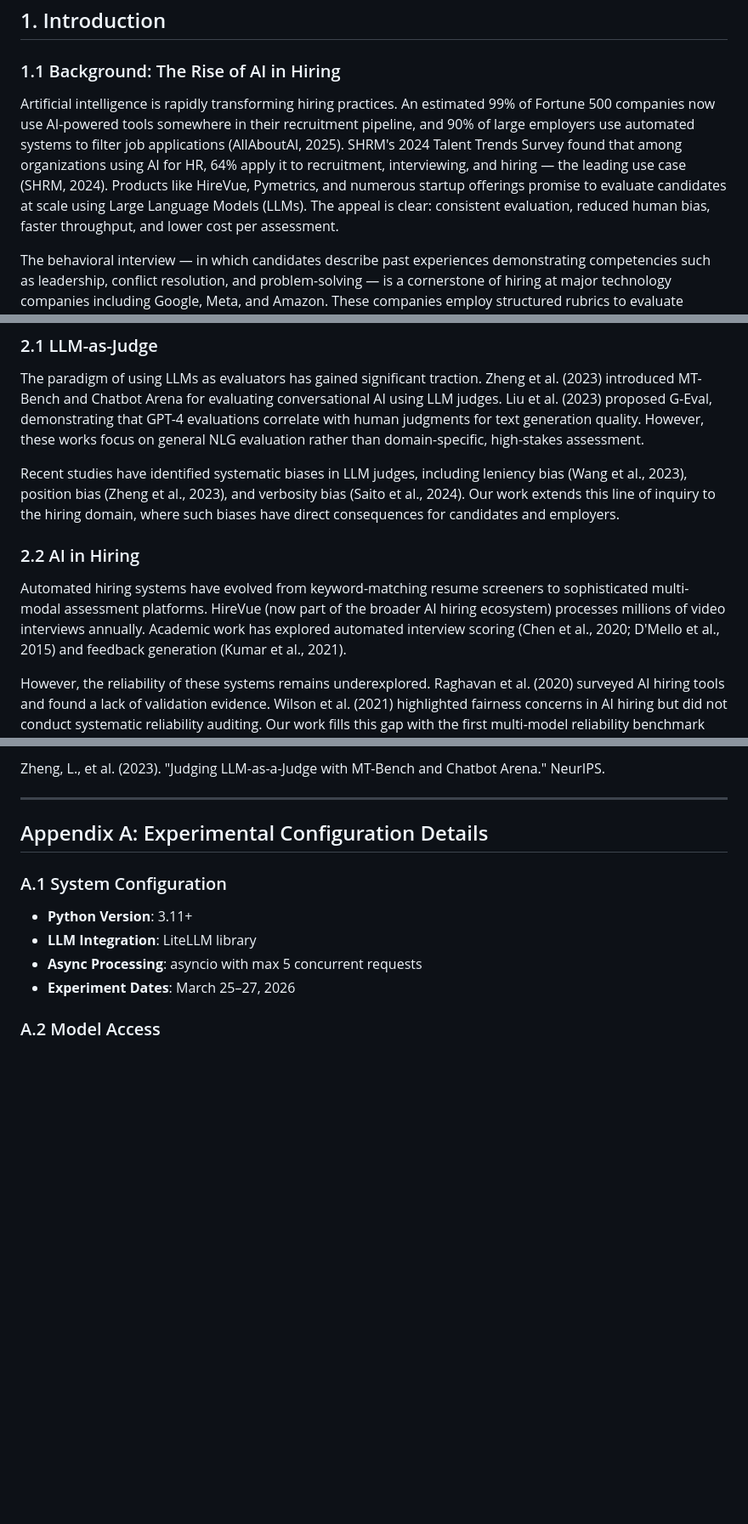
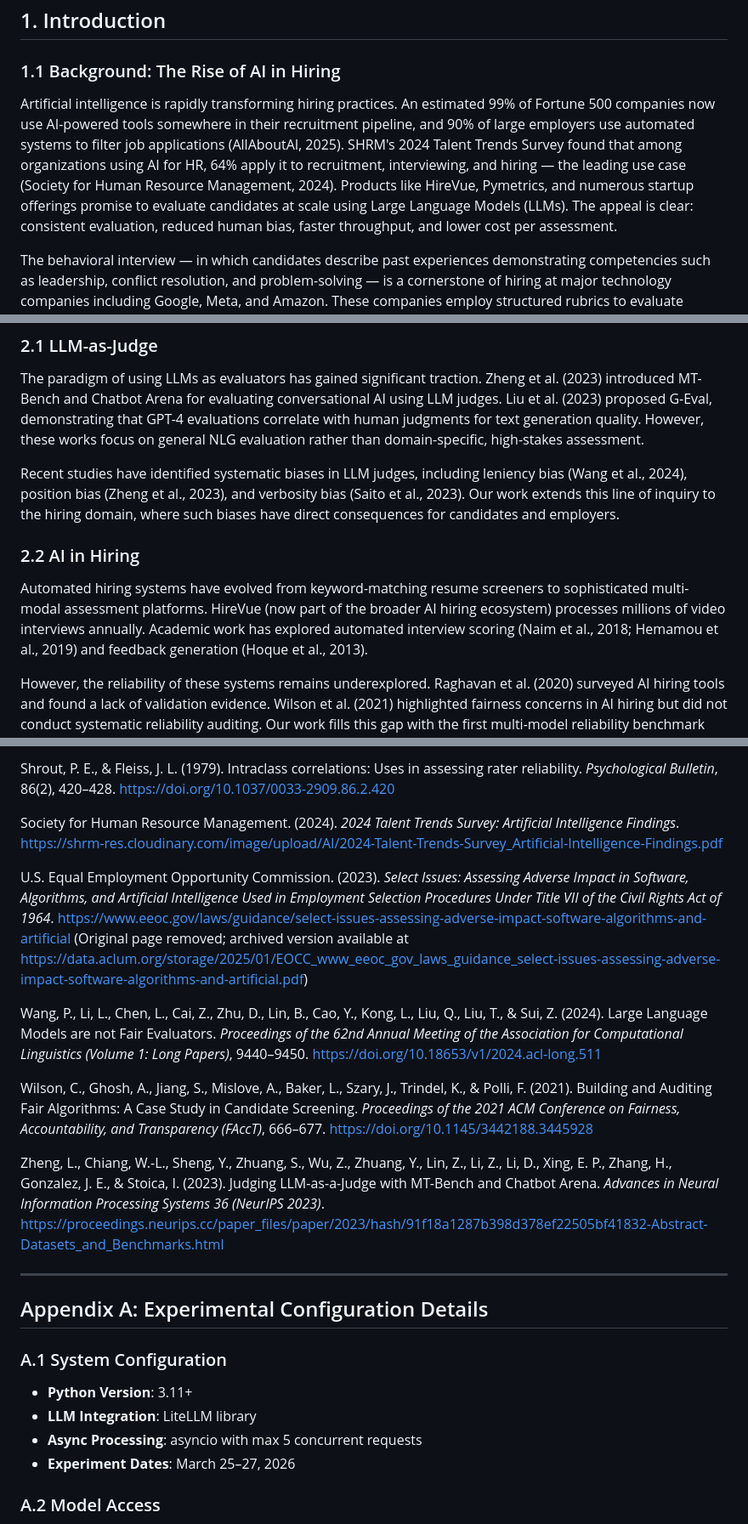
Before and after one commit to zixi-liu/interview-ai-prototype, a Markdown page: paper_2_eval/paper_draft.md, 3 parts joined by grey strips. Shown at 85% size. GitHub-like rendering; blank space fills up the shorter version.

```diff
--- a/paper_2_eval/paper_draft.md
+++ b/paper_2_eval/paper_draft.md
@@ -14,7 +14,7 @@ Large Language Models (LLMs) are increasingly deployed as hiring evaluators, yet
 
 ### 1.1 Background: The Rise of AI in Hiring
 
-Artificial intelligence is rapidly transforming hiring practices. An estimated 99% of Fortune 500 companies now use AI-powered tools somewhere in their recruitment pipeline, and 90% of large employers use automated systems to filter job applications (AllAboutAI, 2025). SHRM's 2024 Talent Trends Survey found that among organizations using AI for HR, 64% apply it to recruitment, interviewing, and hiring — the leading use case (SHRM, 2024). Products like HireVue, Pymetrics, and numerous startup offerings promise to evaluate candidates at scale using Large Language Models (LLMs). The appeal is clear: consistent evaluation, reduced human bias, faster throughput, and lower cost per assessment.
+Artificial intelligence is rapidly transforming hiring practices. An estimated 99% of Fortune 500 companies now use AI-powered tools somewhere in their recruitment pipeline, and 90% of large employers use automated systems to filter job applications (AllAboutAI, 2025). SHRM's 2024 Talent Trends Survey found that among organizations using AI for HR, 64% apply it to recruitment, interviewing, and hiring — the leading use case (Society for Human Resource Management, 2024). Products like HireVue, Pymetrics, and numerous startup offerings promise to evaluate candidates at scale using Large Language Models (LLMs). The appeal is clear: consistent evaluation, reduced human bias, faster throughput, and lower cost per assessment.
 
 The behavioral interview — in which candidates describe past experiences demonstrating competencies such as leadership, conflict resolution, and problem-solving — is a cornerstone of hiring at major technology companies including Google, Meta, and Amazon. These companies employ structured rubrics to evaluate behavioral answers on ordinal scales, making them a natural target for LLM-based automation.
 
@@ -62,11 +62,11 @@ Section 2 reviews related work. Section 3 describes our experimental design. Sec
 
 The paradigm of using LLMs as evaluators has gained significant traction. Zheng et al. (2023) introduced MT-Bench and Chatbot Arena for evaluating conversational AI using LLM judges. Liu et al. (2023) proposed G-Eval, demonstrating that GPT-4 evaluations correlate with human judgments for text generation quality. However, these works focus on general NLG evaluation rather than domain-specific, high-stakes assessment.
 
-Recent studies have identified systematic biases in LLM judges, including leniency bias (Wang et al., 2023), position bias (Zheng et al., 2023), and verbosity bias (Saito et al., 2024). Our work extends this line of inquiry to the hiring domain, where such biases have direct consequences for candidates and employers.
+Recent studies have identified systematic biases in LLM judges, including leniency bias (Wang et al., 2024), position bias (Zheng et al., 2023), and verbosity bias (Saito et al., 2023). Our work extends this line of inquiry to the hiring domain, where such biases have direct consequences for candidates and employers.
 
 ### 2.2 AI in Hiring
 
-Automated hiring systems have evolved from keyword-matching resume screeners to sophisticated multi-modal assessment platforms. HireVue (now part of the broader AI hiring ecosystem) processes millions of video interviews annually. Academic work has explored automated interview scoring (Chen et al., 2020; D'Mello et al., 2015) and feedback generation (Kumar et al., 2021).
+Automated hiring systems have evolved from keyword-matching resume screeners to sophisticated multi-modal assessment platforms. HireVue (now part of the broader AI hiring ecosystem) processes millions of video interviews annually. Academic work has explored automated interview scoring (Naim et al., 2018; Hemamou et al., 2019) and feedback generation (Hoque et al., 2013).
 
 However, the reliability of these systems remains underexplored. Raghavan et al. (2020) surveyed AI hiring tools and found a lack of validation evidence. Wilson et al. (2021) highlighted fairness concerns in AI hiring but did not conduct systematic reliability auditing. Our work fills this gap with the first multi-model reliability benchmark specifically for behavioral interview evaluation.
 
@@ -469,5 +469,15 @@ Wilson, C., et al. (2021). "Building and Auditing Fair Algorithms: A Case Study
 
-Zheng, L., et al. (2023). "Judging LLM-as-a-Judge with MT-Bench and Chatbot Arena." NeurIPS.
+Shrout, P. E., & Fleiss, J. L. (1979). Intraclass correlations: Uses in assessing rater reliability. *Psychological Bulletin*, 86(2), 420–428. https://doi.org/10.1037/0033-2909.86.2.420
+
+Society for Human Resource Management. (2024). *2024 Talent Trends Survey: Artificial Intelligence Findings*. https://shrm-res.cloudinary.com/image/upload/AI/2024-Talent-Trends-Survey_Artificial-Intelligence-Findings.pdf
+
+U.S. Equal Employment Opportunity Commission. (2023). *Select Issues: Assessing Adverse Impact in Software, Algorithms, and Artificial Intelligence Used in Employment Selection Procedures Under Title VII of the Civil Rights Act of 1964*. https://www.eeoc.gov/laws/guidance/select-issues-assessing-adverse-impact-software-algorithms-and-artificial (Original page removed; archived version available at https://data.aclum.org/storage/2025/01/EOCC_www_eeoc_gov_laws_guidance_select-issues-assessing-adverse-impact-software-algorithms-and-artificial.pdf)
+
+Wang, P., Li, L., Chen, L., Cai, Z., Zhu, D., Lin, B., Cao, Y., Kong, L., Liu, Q., Liu, T., & Sui, Z. (2024). Large Language Models are not Fair Evaluators. *Proceedings of the 62nd Annual Meeting of the Association for Computational Linguistics (Volume 1: Long Papers)*, 9440–9450. https://doi.org/10.18653/v1/2024.acl-long.511
+
+Wilson, C., Ghosh, A., Jiang, S., Mislove, A., Baker, L., Szary, J., Trindel, K., & Polli, F. (2021). Building and Auditing Fair Algorithms: A Case Study in Candidate Screening. *Proceedings of the 2021 ACM Conference on Fairness, Accountability, and Transparency (FAccT)*, 666–677. https://doi.org/10.1145/3442188.3445928
+
+Zheng, L., Chiang, W.-L., Sheng, Y., Zhuang, S., Wu, Z., Zhuang, Y., Lin, Z., Li, Z., Li, D., Xing, E. P., Zhang, H., Gonzalez, J. E., & Stoica, I. (2023). Judging LLM-as-a-Judge with MT-Bench and Chatbot Arena. *Advances in Neural Information Processing Systems 36 (NeurIPS 2023)*. https://proceedings.neurips.cc/paper_files/paper/2023/hash/91f18a1287b398d378ef22505bf41832-Abstract-Datasets_and_Benchmarks.html
 
 ---
 
```
Also changed, not shown: other parts of paper_2_eval/paper_draft.md (+22 -22 lines).
